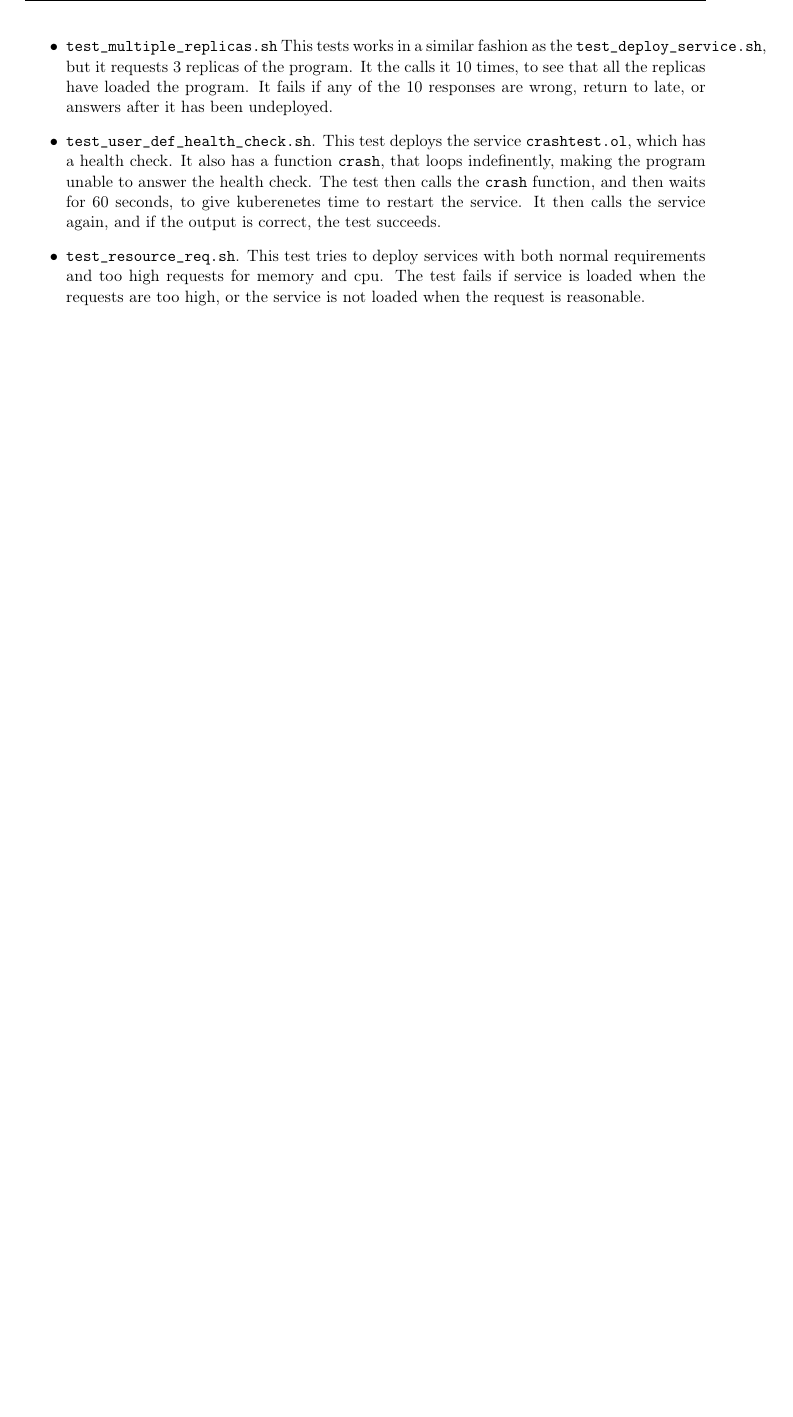
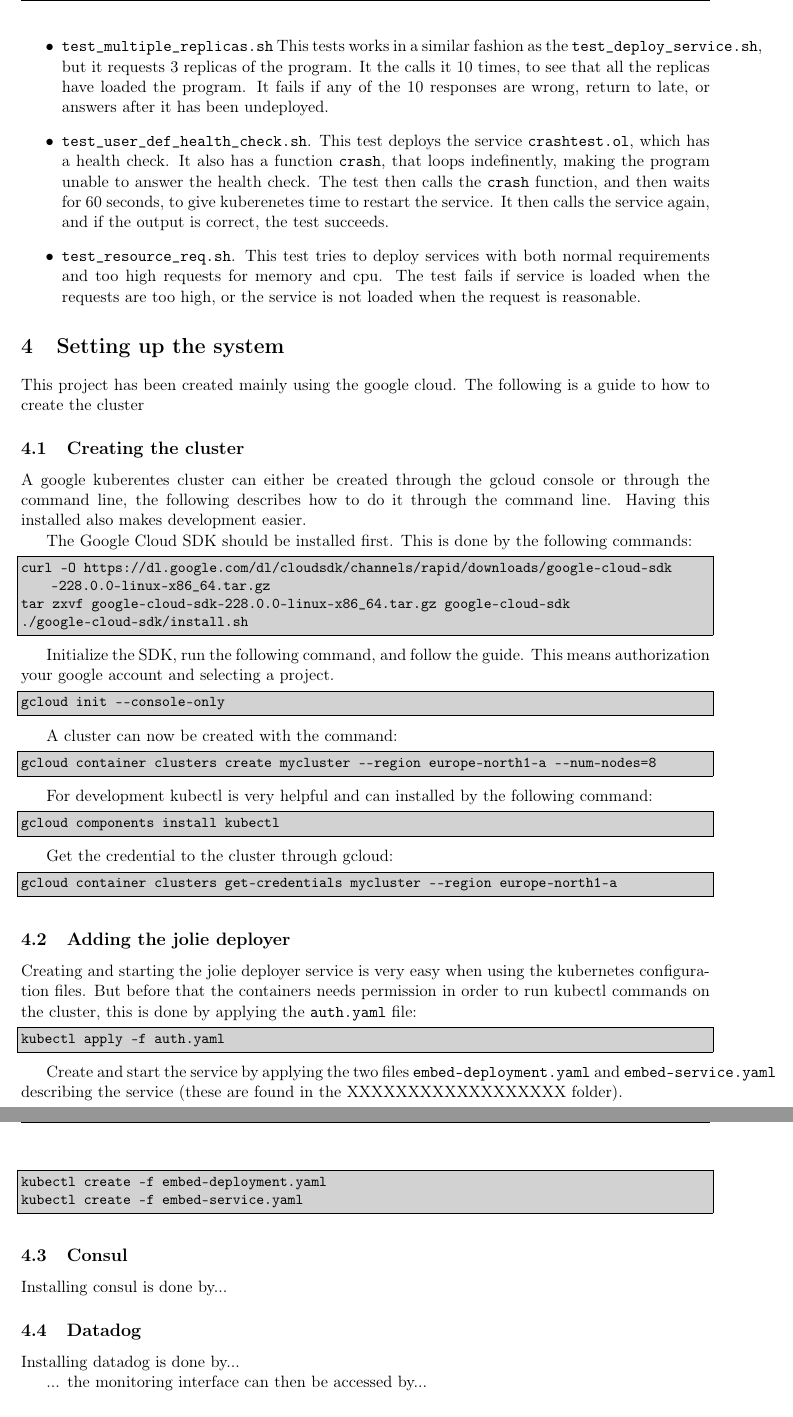
Before and after one commit to DM848/report, a LaTeX document (report.tex, which reads setting_up_the_system.tex): part of page 5 of 5 before the commit and two parts of pages 5 and 6 of 6 after it, the two joined at a grey line, cut so that both start at the same text, the shorter picture padded with empty space. Compiled offline with pdfLaTeX.

Commit message:
small changes to the already written sections, adding section on how to set up the system

```diff
--- a/report.tex
+++ b/report.tex
@@ -1,5 +1,5 @@
 \documentclass[a4paper,11pt]{article}
-\usepackage[top=2.5cm,bottom=2.5cm,left=2.5cm,right=2.5cm]{geometry}
+\usepackage[a4paper,top=2.1cm,bottom=2.1cm,left=2.4cm,right=2.4cm]{geometry}
 \usepackage[utf8]{inputenc}
 \usepackage[T1]{fontenc}
 \usepackage[UKenglish]{babel}
@@ -59,6 +80,9 @@
 \section{Technical Description}
 	\subfile{technical_description}
 
+\section{Setting up the system}
+	\subfile{setting_up_the_system}
+
 \section{Related Work and Discussion}
 	\subfile{relatedwork_discussion}
 
--- /dev/null
+++ b/setting_up_the_system.tex
@@ -0,0 +1,60 @@
+\documentclass[Report.tex]{subfiles}
+\begin{document}
+%  how to set up the system with all its parts
+
+This project has been created mainly using the google cloud. The following is a guide to how to create the cluster
+
+
+
+\subsection{Creating the cluster}
+A google kuberentes cluster can either be created through the gcloud console or through the command line, the following describes how to do it through the command line. Having this installed also makes development easier.
+
+The Google Cloud SDK should be installed first. This is done by the following commands:
+\begin{lstlisting}[style=terminal]
+curl -O https://dl.google.com/dl/cloudsdk/channels/rapid/downloads/google-cloud-sdk-228.0.0-linux-x86_64.tar.gz
+tar zxvf google-cloud-sdk-228.0.0-linux-x86_64.tar.gz google-cloud-sdk
+./google-cloud-sdk/install.sh
+\end{lstlisting}
+
+Initialize the SDK, run the following command, and follow the guide. This means authorization your google account and selecting a project.
+\begin{lstlisting}[style=terminal]
+gcloud init --console-only
+\end{lstlisting}
+
+A cluster can now be created with the command:
+\begin{lstlisting}[style=terminal]
+gcloud container clusters create mycluster --region europe-north1-a --num-nodes=8
+\end{lstlisting}
+
+For development kubectl is very helpful and can installed by the following command:
+\begin{lstlisting}[style=terminal]
+gcloud components install kubectl
+\end{lstlisting}
+
+Get the credential to the cluster through gcloud:
+\begin{lstlisting}[style=terminal]
+gcloud container clusters get-credentials mycluster --region europe-north1-a
+\end{lstlisting}
+
+
+\subsection{Adding the jolie deployer}
+Creating and starting the jolie deployer service is very easy when using the kubernetes configuration files. But before that the containers needs permission in order to run kubectl commands on the cluster, this is done by applying the \texttt{auth.yaml} file:
+\begin{lstlisting}[style=terminal]
+kubectl apply -f auth.yaml
+\end{lstlisting}
+
+Create and start the service by applying the two files \texttt{embed-deployment.yaml} and \texttt{embed-service.yaml} describing the service (these are found in the XXXXXXXXXXXXXXXXXX folder).
+\begin{lstlisting}[style=terminal]
+kubectl create -f embed-deployment.yaml
+kubectl create -f embed-service.yaml
+\end{lstlisting}
+
+
+\subsection{Consul}
+Installing consul is done by...
+
+
+\subsection{Datadog}
+Installing datadog is done by...
+
+... the monitoring interface can then be accessed by...
```
Also changed, not shown: introduction.tex (+1 -1 lines), technical_description.tex (+4 -4 lines), report.tex (21 more changed lines), setting_up_the_system.tex (13 more changed lines).
